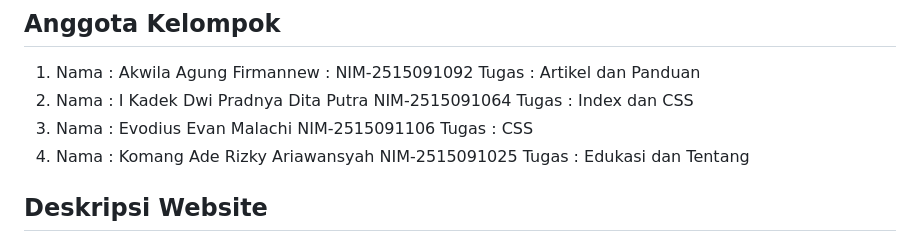
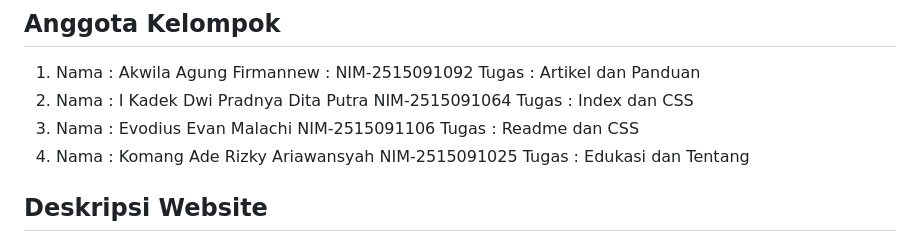
Before and after one commit to akwilaagung/Ruang-Aman-, a Markdown page: README.md, the part around the change. Drawn GitHub-style.

```diff
--- a/README.md
+++ b/README.md
@@ -6,7 +6,7 @@ SDG 3, SDG 4, dan SDG 16
 ## Anggota Kelompok
 1. Nama : Akwila Agung Firmannew : NIM-2515091092 Tugas : Artikel dan Panduan
 2. Nama : I Kadek Dwi Pradnya Dita Putra NIM-2515091064 Tugas : Index dan CSS
-3. Nama : Evodius Evan Malachi NIM-2515091106 Tugas : CSS
+3. Nama : Evodius Evan Malachi NIM-2515091106 Tugas : Readme dan CSS
 4. Nama : Komang Ade Rizky Ariawansyah NIM-2515091025 Tugas : Edukasi dan Tentang
 ## Deskripsi Website
 1. Tujuan : Kesehatan Mental dan Antiperundungan bertujuan untuk meningkatkan kesadaran masyarakat mengenai pentingnya kesehatan mental serta memberikan pemahaman tentang pengenalan, dampak, dan pencegahan perundungan, baik secara fisik, verbal, sosial, maupun melalui media digital. Program ini juga bertujuan menyediakan ruang yang aman bagi individu untuk berbagi cerita dan menyampaikan permasalahan tanpa takut dihakimi atau mendapatkan stigma. Selain itu, Ruang Aman mendorong terbentuknya dukungan sosial yang positif, meningkatkan empati terhadap sesama, serta memberikan informasi mengenai akses bantuan profesional, seperti konselor dan psikolog. Tujuan tersebut sejalan dengan SDG 3, SDG 4, dan SDG 16 dalam mendukung kesejahteraan mental, menciptakan lingkungan pendidikan yang aman, serta mencegah kekerasan dan perundungan.
```
